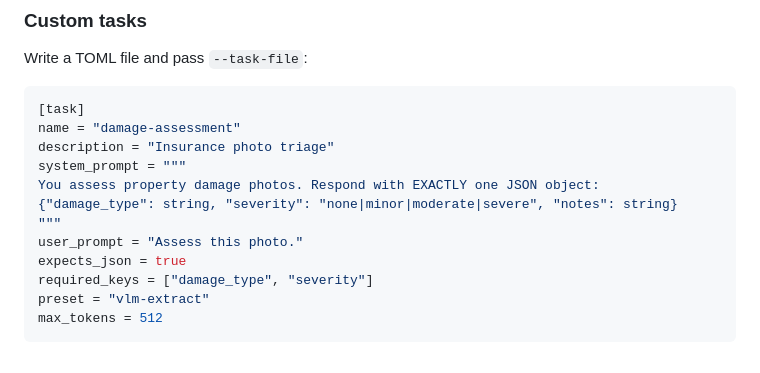
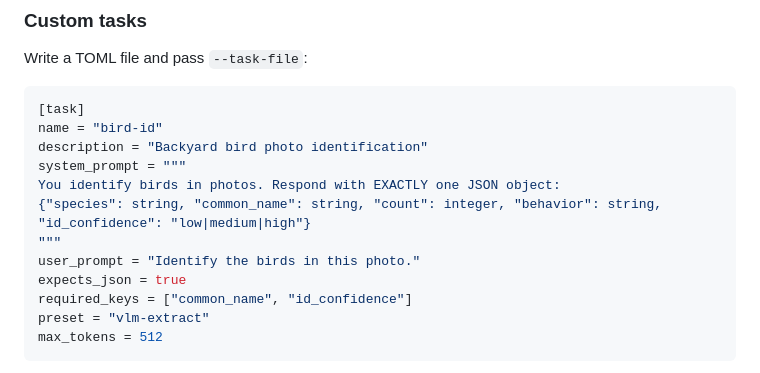
Before and after one commit to fblissjr/heylookitsanllm, a Markdown page: apps/batch-labeler/README.md, the part around the change. Rendered like a GitHub page.

Commit message:
docs(batch-labeler): swap custom-task example

````diff
--- a/apps/batch-labeler/README.md
+++ b/apps/batch-labeler/README.md
@@ -62,15 +62,15 @@ Write a TOML file and pass `--task-file`:
 
 ```toml
 [task]
-name = "damage-assessment"
-description = "Insurance photo triage"
+name = "bird-id"
+description = "Backyard bird photo identification"
 system_prompt = """
-You assess property damage photos. Respond with EXACTLY one JSON object:
-{"damage_type": string, "severity": "none|minor|moderate|severe", "notes": string}
+You identify birds in photos. Respond with EXACTLY one JSON object:
+{"species": string, "common_name": string, "count": integer, "behavior": string, "id_confidence": "low|medium|high"}
 """
-user_prompt = "Assess this photo."
+user_prompt = "Identify the birds in this photo."
 expects_json = true
-required_keys = ["damage_type", "severity"]
+required_keys = ["common_name", "id_confidence"]
 preset = "vlm-extract"
 max_tokens = 512
 ```
````
